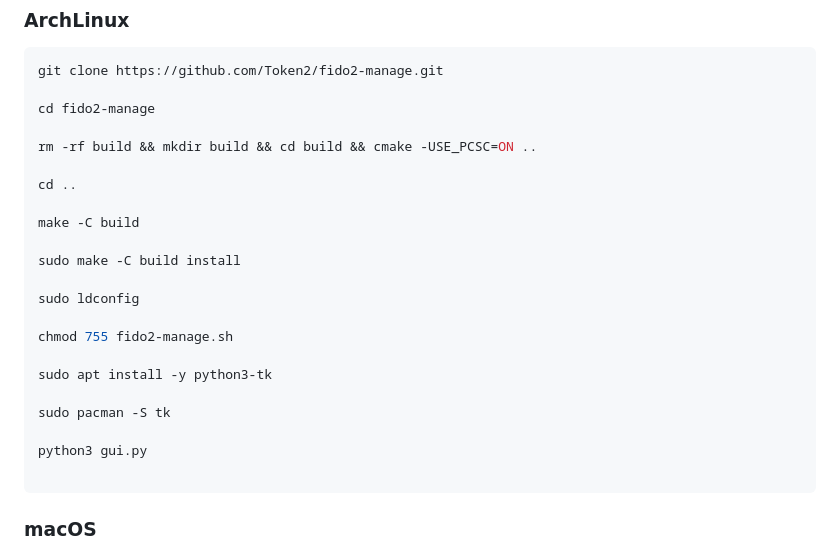
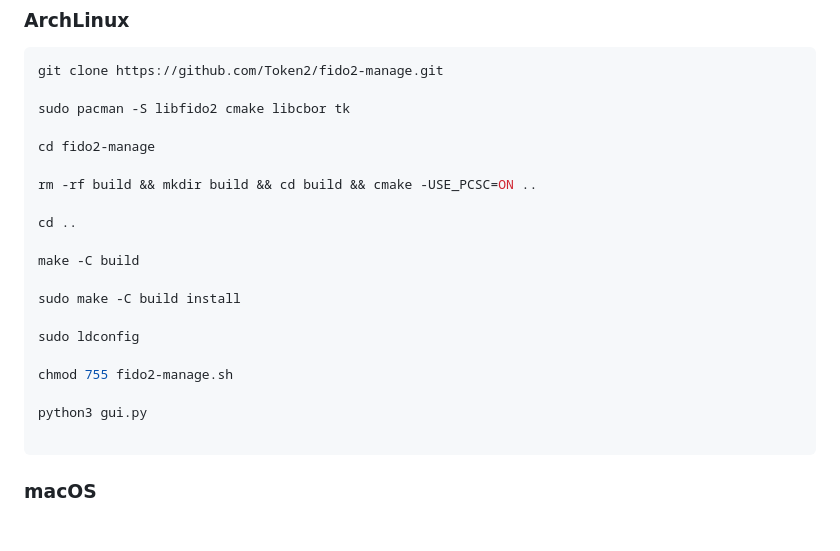
Before and after one commit to token2/fido2-manage, a Markdown page: README.md, the part around the change. Drawn GitHub-style; blank space fills up the shorter version.

Commit message:
Modifications done on the Arch Linux installation guide :
- Deleted a command to install a package on a Debian based distro.

- Added package required to build and run properly the app (libfido2, cmake, libcbor).

- Unified pacman command to install package in the same line.

````diff
--- a/README.md
+++ b/README.md
@@ -103,6 +103,8 @@ To allow coexistence with the original tool, our version will be compiled and in
 ```bash
 git clone https://github.com/Token2/fido2-manage.git
 
+sudo pacman -S libfido2 cmake libcbor tk
+
 cd fido2-manage
 
 rm -rf build && mkdir build && cd build && cmake -USE_PCSC=ON ..
@@ -117,10 +119,6 @@ sudo ldconfig
 
 chmod 755 fido2-manage.sh
 
-sudo apt install -y python3-tk
-
-sudo pacman -S tk
-
 python3 gui.py
 
 ```
````
